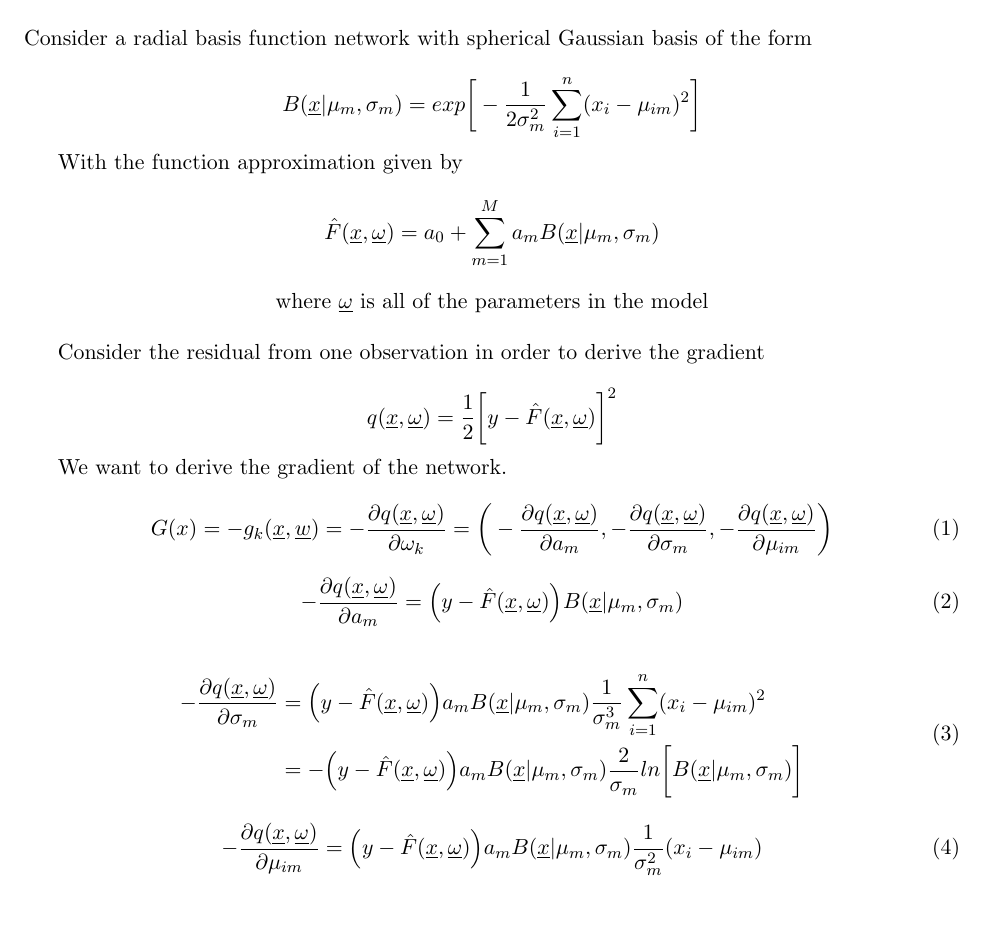
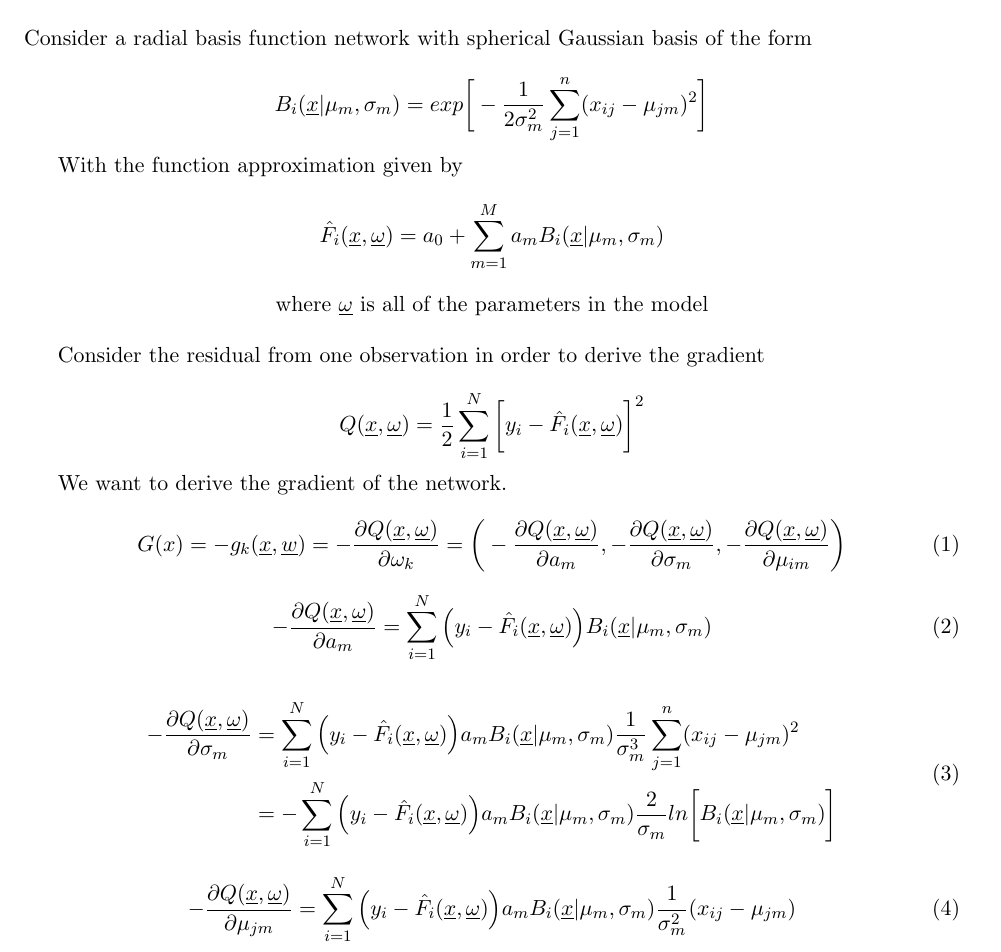
Before and after one commit to stats315b/stats315b, a LaTeX problem sheet (hw3/2.tex): part of the page, cut so that both start at the same text, the shorter picture padded with empty space. Compiled offline with pdfLaTeX.

Commit message:
added sum in square error, sum over all training data points

```diff
--- a/hw3/2.tex
+++ b/hw3/2.tex
@@ -36,11 +36,11 @@
 \noindent
  Consider a radial basis function network with spherical Gaussian basis of the form
 
- $$B(\underline{x}|\mu_m, \sigma_m) = exp\bigg[-\frac{1}{2\sigma_m^2}\sum_{i = 1}^{n}(x_i-\mu_{im})^2\bigg]$$
+ $$B_i(\underline{x}|\mu_m, \sigma_m) = exp\bigg[-\frac{1}{2\sigma_m^2}\sum_{j = 1}^{n}(x_{ij}-\mu_{jm})^2\bigg]$$
 
  With the function approximation given by
 
- $$\hat{F}(\underline{x},\underline{\omega}) = a_0 + \sum_{m=1}^{M}a_mB(\underline{x}|\mu_m, \sigma_m)$$
+ $$\hat{F}_i(\underline{x},\underline{\omega}) = a_0 + \sum_{m=1}^{M}a_mB_i(\underline{x}|\mu_m, \sigma_m)$$
 
  \begin{center}
  where $\underline{\omega}$ is all of the parameters in the model
@@ -48,27 +48,27 @@
 
  Consider the residual from one observation in order to derive the gradient
 
- $$q(\underline{x},\underline{\omega}) = \frac{1}{2} \bigg[ y - \hat{F}(\underline{x},\underline{\omega})\bigg]^2$$
+ $$Q(\underline{x},\underline{\omega}) = \frac{1}{2} \sum_{i=1}^N \bigg[ y_i - \hat{F}_i(\underline{x},\underline{\omega})\bigg]^2$$
 
  We want to derive the gradient of the network.
 
  \begin{equation}
- G(x) = -g_k(\underline{x}, \underline{w}) = - \frac{\partial q(\underline{x}, \underline{\omega})}{\partial\omega_k} = \bigg(- \frac{\partial q(\underline{x}, \underline{\omega})}{\partial a_m}, - \frac{\partial q(\underline{x}, \underline{\omega})}{\partial \sigma_m}, - \frac{\partial q(\underline{x}, \underline{\omega})}{\partial \mu_{im}}\bigg)
+ G(x) = -g_k(\underline{x}, \underline{w}) = - \frac{\partial Q(\underline{x}, \underline{\omega})}{\partial\omega_k} = \bigg(- \frac{\partial Q(\underline{x}, \underline{\omega})}{\partial a_m}, - \frac{\partial Q(\underline{x}, \underline{\omega})}{\partial \sigma_m}, - \frac{\partial Q(\underline{x}, \underline{\omega})}{\partial \mu_{im}}\bigg)
  \end{equation}
 
  \begin{equation}
- - \frac{\partial q(\underline{x}, \underline{\omega})}{\partial a_m} = \Big(y - \hat{F}(\underline{x}, \underline{\omega}) \Big)B(\underline{x}|\mu_m, \sigma_m)
+ - \frac{\partial Q(\underline{x}, \underline{\omega})}{\partial a_m} = \sum_{i =1}^N \Big(y_i - \hat{F}_i(\underline{x}, \underline{\omega}) \Big)B_i(\underline{x}|\mu_m, \sigma_m)
  \end{equation}
 
 
 \begin{equation}
 \begin{split}
- - \frac{\partial q(\underline{x}, \underline{\omega})}{\partial \sigma_m} & = \Big(y - \hat{F}(\underline{x}, \underline{\omega}) \Big) a_m B(\underline{x}|\mu_m, \sigma_m) \frac{1}{\sigma_m^3} \sum_{i = 1}^{n}(x_i - \mu_{im})^2\\ & = -\Big(y - \hat{F}(\underline{x}, \underline{\omega}) \Big) a_m B(\underline{x}|\mu_m, \sigma_m) \frac{2}{\sigma_m} ln \bigg[B(\underline{x}|\mu_m, \sigma_m) \bigg]
+ - \frac{\partial Q(\underline{x}, \underline{\omega})}{\partial \sigma_m} & = \sum_{i=1}^N \Big(y_i - \hat{F}_i(\underline{x}, \underline{\omega}) \Big) a_m B_i(\underline{x}|\mu_m, \sigma_m) \frac{1}{\sigma_m^3} \sum_{j = 1}^{n}(x_{ij} - \mu_{jm})^2\\ & = - \sum_{i=1}^N \Big(y_i - \hat{F}_i(\underline{x}, \underline{\omega}) \Big) a_m B_i(\underline{x}|\mu_m, \sigma_m) \frac{2}{\sigma_m} ln \bigg[B_i(\underline{x}|\mu_m, \sigma_m) \bigg]
  \end{split}
  \end{equation}
 
  \begin{equation}
- - \frac{\partial q(\underline{x}, \underline{\omega})}{\partial \mu_{im}} = \Big(y - \hat{F}(\underline{x}, \underline{\omega}) \Big) a_m B(\underline{x}|\mu_m, \sigma_m) \frac{1}{\sigma_m^2}(x_i - \mu_{im})
+ - \frac{\partial Q(\underline{x}, \underline{\omega})}{\partial \mu_{jm}} = \sum_{i=1}^N\Big(y_i - \hat{F}_i(\underline{x}, \underline{\omega}) \Big) a_m B_i(\underline{x}|\mu_m, \sigma_m) \frac{1}{\sigma_m^2}(x_{ij} - \mu_{jm})
  \end{equation}
 
 
```
